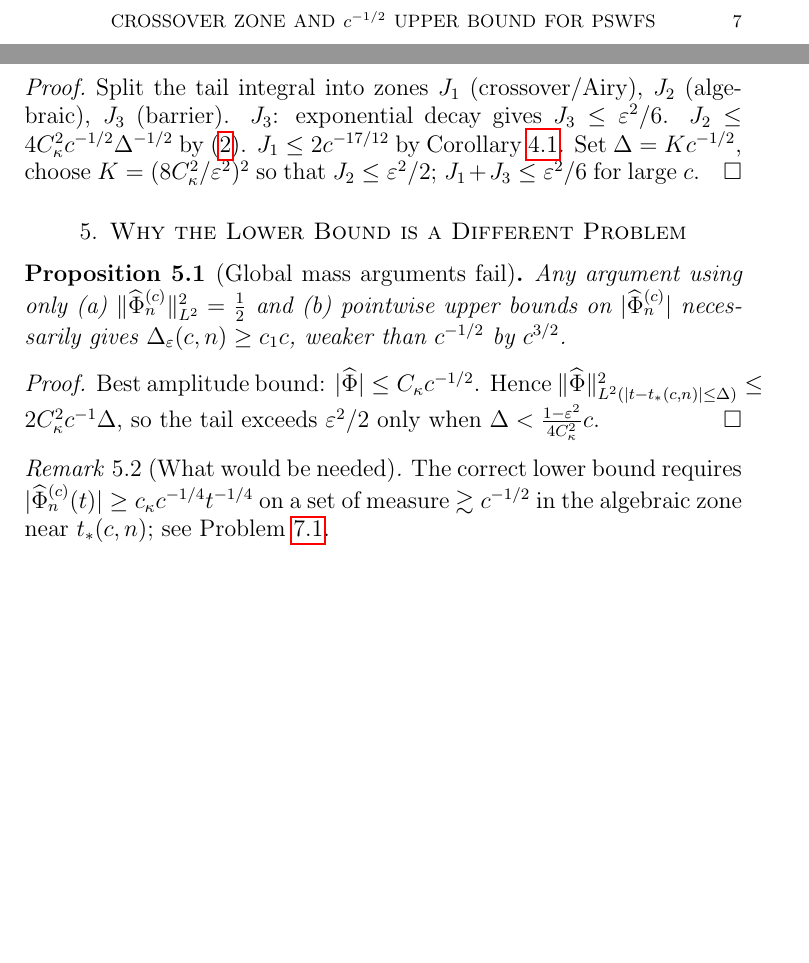
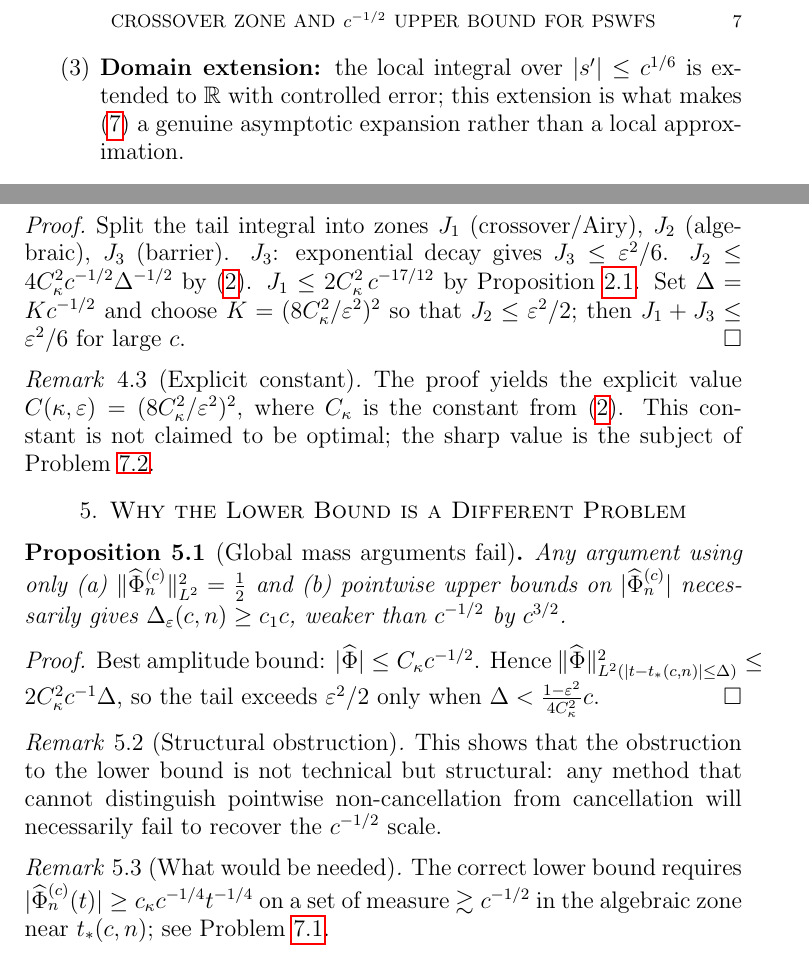
Before and after one commit to Waschtl904/prolate-primes-paper, a LaTeX paper (paper7.tex): two parts of pages 7 and 9 of 12 before the commit and two parts of pages 7 and 10 of 12 after it, joined at a grey line, cut so that both start at the same text, the shorter picture padded with empty space. Compiled offline with pdfLaTeX.

```diff
--- a/paper7.tex
+++ b/paper7.tex
@@ -819,12 +848,23 @@
 $J_3$ (barrier).
 $J_3$: exponential decay gives $J_3 \le \varepsilon^2/6$.
 $J_2 \le 4C_\kappa^2 c^{-1/2}\Delta^{-1/2}$ by \eqref{VI2}.
-$J_1 \le 2c^{-17/12}$ by Corollary~\ref{cor:uniform-decay}.
-Set $\Delta = Kc^{-1/2}$, choose
+$J_1 \le 2C_\kappa^2\,c^{-17/12}$ by
+Proposition~\ref{prop:cross-mass}.
+Set $\Delta = Kc^{-1/2}$ and choose
 $K = (8C_\kappa^2/\varepsilon^2)^2$ so that
 $J_2 \le \varepsilon^2/2$;
-$J_1+J_3 \le \varepsilon^2/6$ for large $c$.
+then $J_1+J_3 \le \varepsilon^2/6$ for large $c$.
 \end{proof}
+
+\begin{remark}[Explicit constant]
+\label{rem:explicit-const}
+The proof yields the explicit value
+$C(\kappa,\varepsilon) = (8C_\kappa^2/\varepsilon^2)^2$,
+where $C_\kappa$ is the constant from \eqref{VI2}.
+This constant is not claimed to be optimal;
+the sharp value is the subject of
+Problem~\ref{prob:sharp-const}.
+\end{remark}
 
 %%═══════════════════════════════════════════════════════════════════
 \section{Why the Lower Bound is a Different Problem}
@@ -850,6 +890,15 @@
 so the tail exceeds $\varepsilon^2/2$ only when
 $\Delta < \tfrac{1-\varepsilon^2}{4C_\kappa^2}c$.
 \end{proof}
+
+\begin{remark}[Structural obstruction]
+\label{rem:structural}
+This shows that the obstruction to the lower bound
+is not technical but structural:
+any method that cannot distinguish pointwise
+non-cancellation from cancellation
+will necessarily fail to recover the $c^{-1/2}$ scale.
+\end{remark}
 
 \begin{remark}[What would be needed]
 \label{rem:lower-needed}
```
Also changed, not shown: paper7.tex (39 more changed lines).
